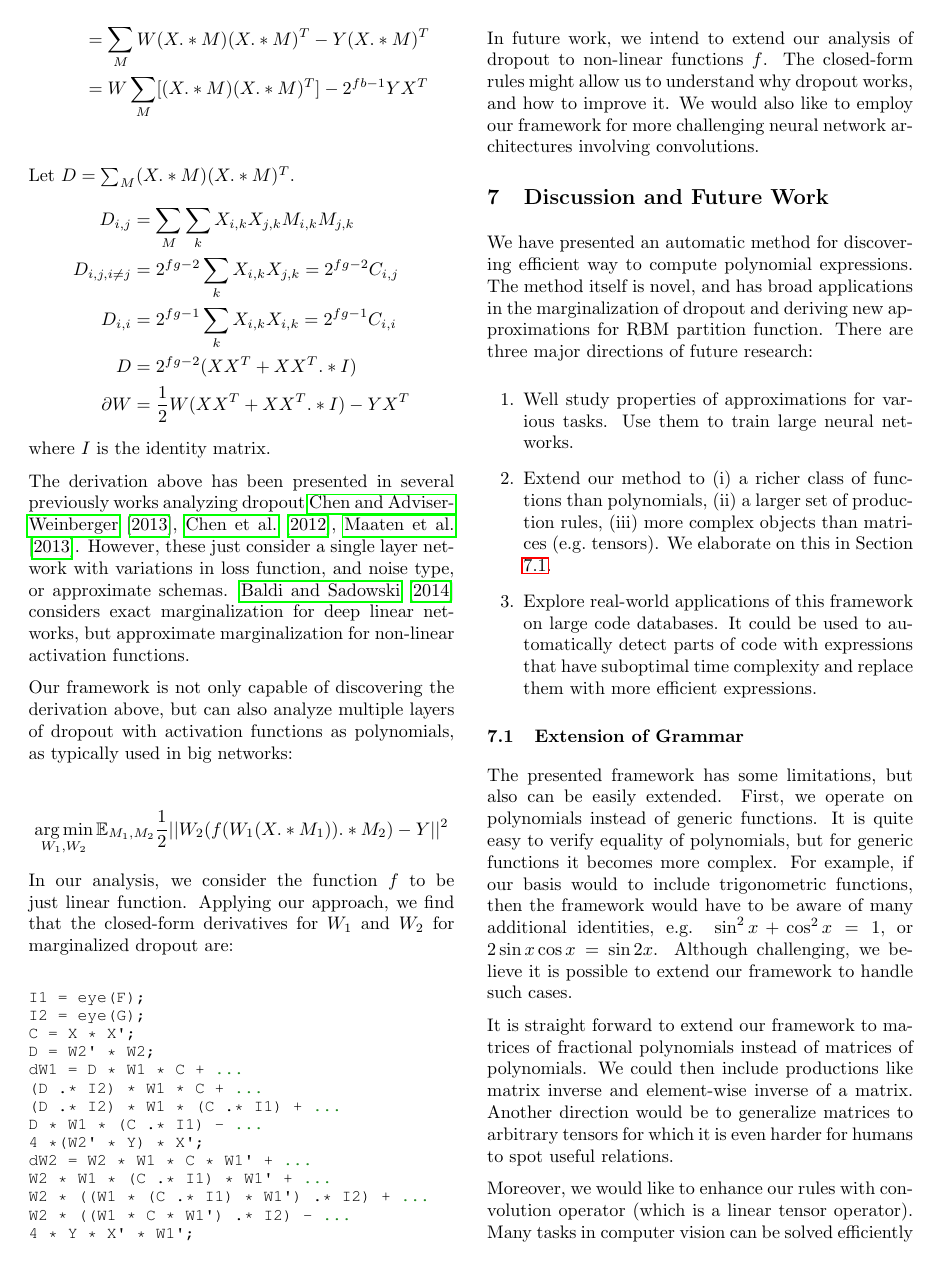
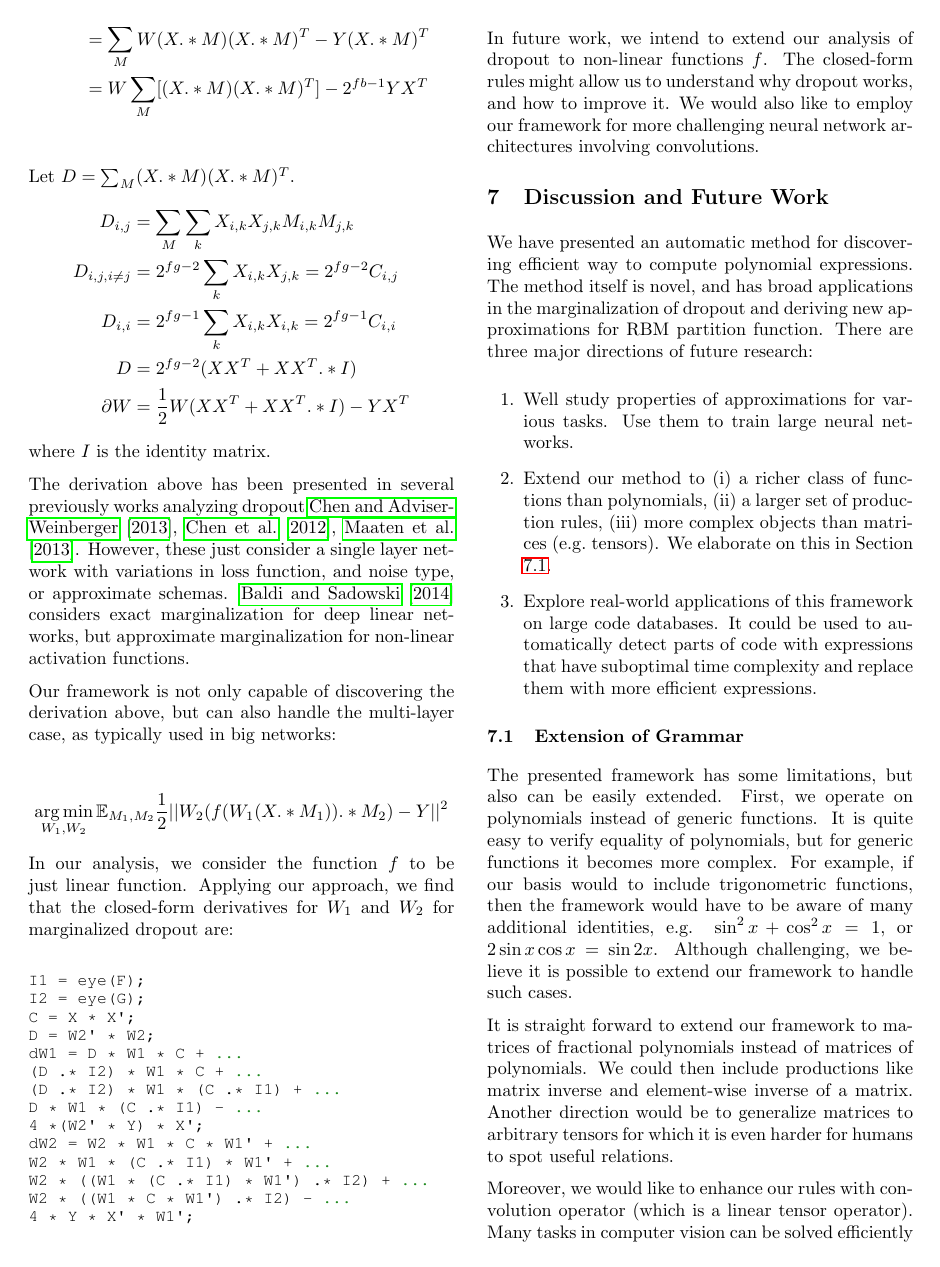
Before and after one commit to wojzaremba/symbolic, a LaTeX paper (paper/symbolic.tex, which reads paper/other_applications.tex): page 8 of 9. Compiled offline with pdfLaTeX.

Commit message:
Slight change in wording of dropout claims

```diff
--- a/paper/other_applications.tex
+++ b/paper/other_applications.tex
@@ -54,10 +54,8 @@ However, these just consider a single layer network with variations in loss func
 or approximate schemas. \cite{baldi2014dropout} considers exact marginalization
 for deep linear networks, but approximate marginalization for non-linear activation functions.
 
-
 Our framework is not only capable of discovering the derivation above,
-but can also analyze multiple layers of dropout with activation functions as polynomials,
-as typically used in big networks:
+but can also handle the multi-layer case, as typically used in big networks:
 
 % In our framework, we can jointly compute update rule to weights for
 % multiple layers.
```
Also changed, not shown: paper/supplementary.pdf, paper/symbolic.pdf.
